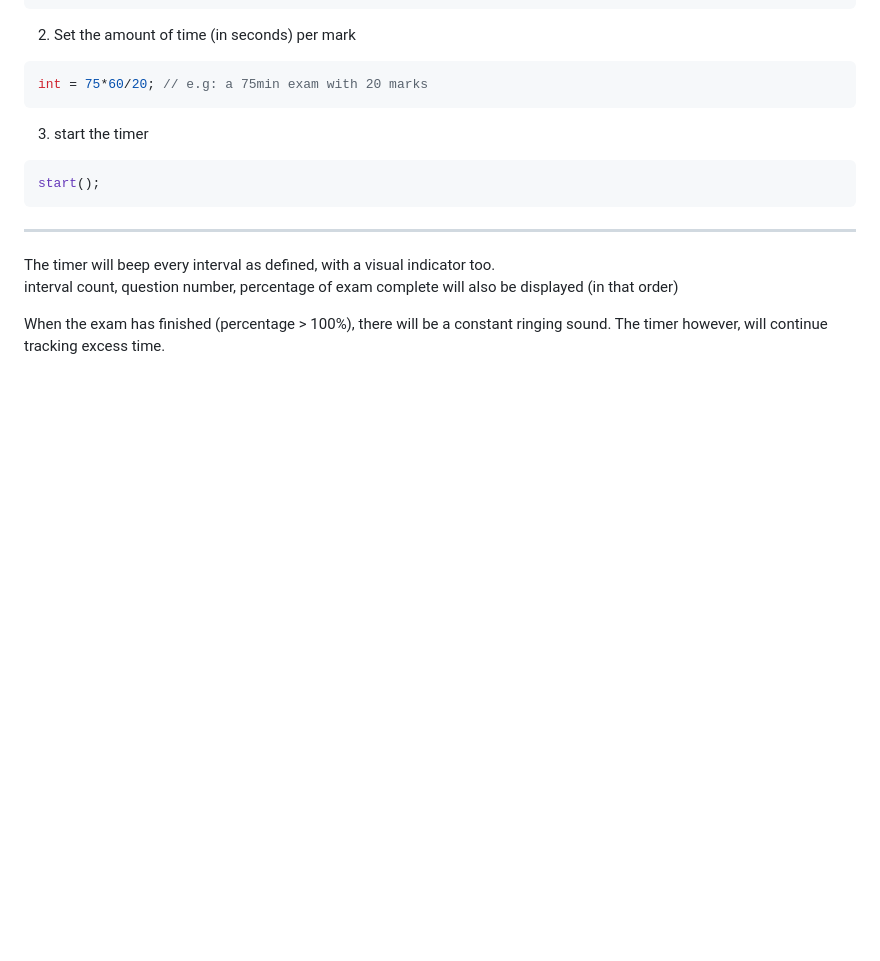
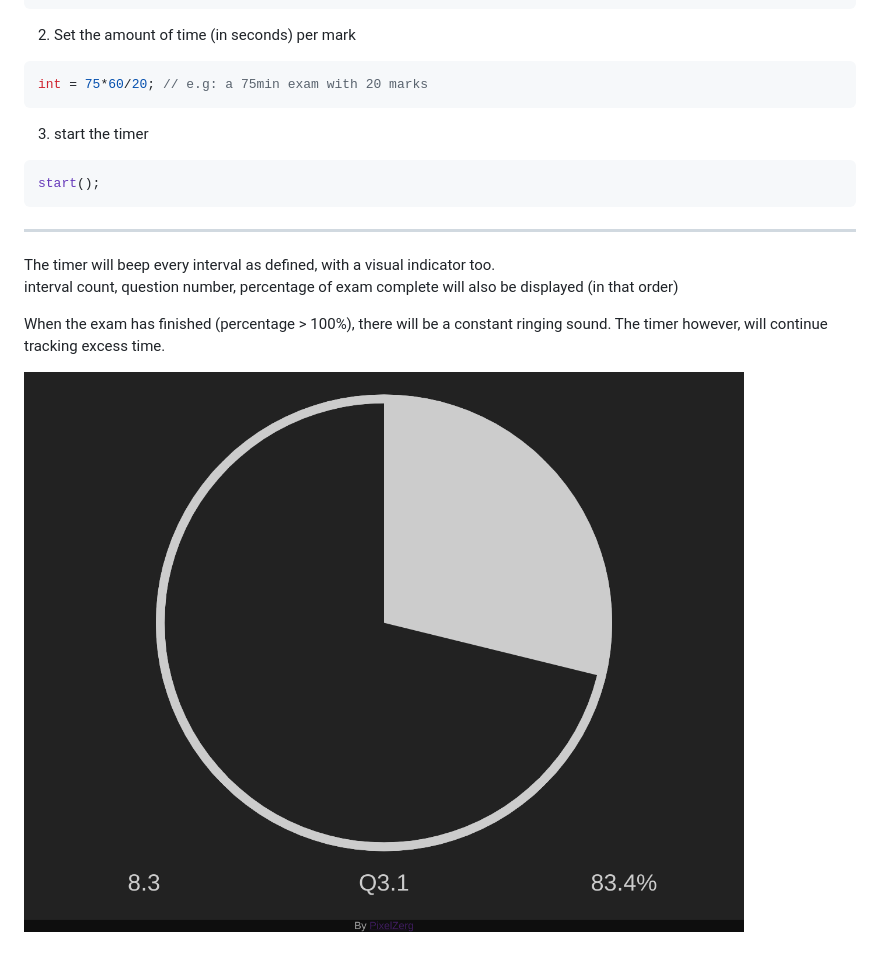
Before and after one commit to PixelZerg/IntervalTimer, a Markdown page: README.md, the part around the change. Drawn GitHub-style; pictures changed too: screenshot.png (added); blank space fills up the shorter version.

Commit message:
add screenshot

```diff
--- a/README.md
+++ b/README.md
@@ -31,3 +31,5 @@ The timer will beep every interval as defined, with a visual indicator too.<br>
 interval count, question number, percentage of exam complete will also be displayed (in that order)
 
 When the exam has finished (percentage > 100%), there will be a constant ringing sound. The timer however, will continue tracking excess time.
+
+![](screenshot.png)
```
